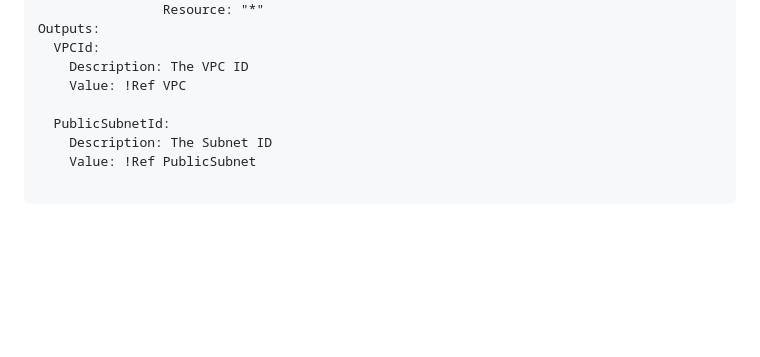
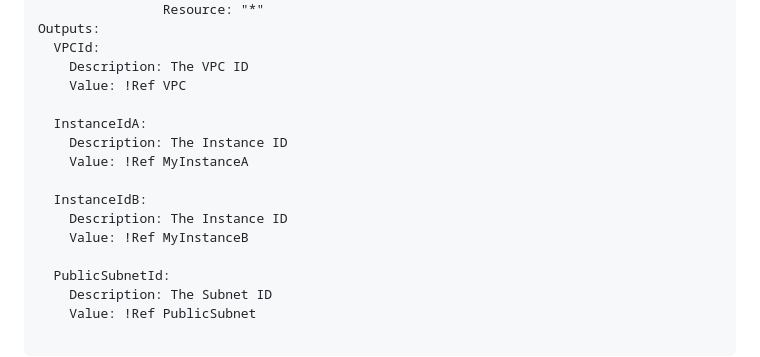
Before and after one commit to ymd65536/platform, a Markdown page: Mountpoint_for_S3/README.md, the part around the change. Drawn GitHub-style; blank space fills up the shorter version.

Commit message:
modifed: cfn

```diff
--- a/Mountpoint_for_S3/README.md
+++ b/Mountpoint_for_S3/README.md
@@ -171,6 +171,14 @@ Outputs:
   VPCId:
     Description: The VPC ID
     Value: !Ref VPC
+
+  InstanceIdA:
+    Description: The Instance ID
+    Value: !Ref MyInstanceA
+
+  InstanceIdB:
+    Description: The Instance ID
+    Value: !Ref MyInstanceB
 
   PublicSubnetId:
     Description: The Subnet ID
```
